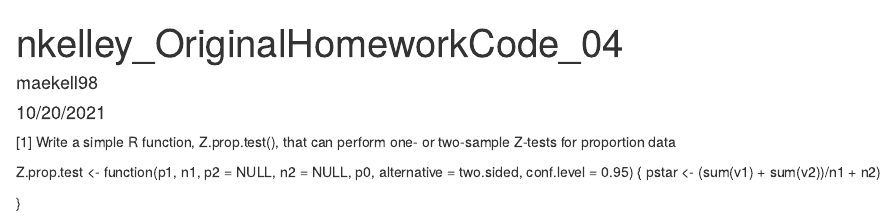
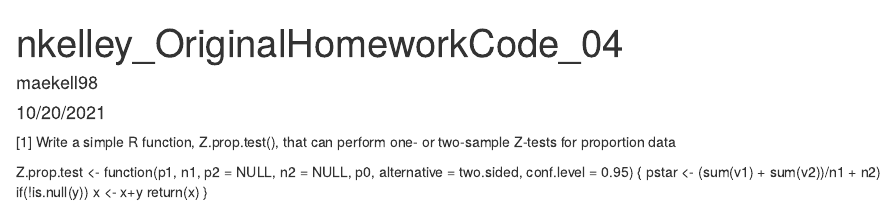
Before and after one commit to maekell98/AN588_Malfunction_nkelley, an R Markdown document (nkelley_OriginalHomeworkCode_04.Rmd): the page in a window 1100 px wide, from its top. Rendered offline with R 4.5, knitr and Pandoc, with nearby package versions.

Commit message:
lotsa new stuff

```diff
--- a/nkelley_OriginalHomeworkCode_04.Rmd
+++ b/nkelley_OriginalHomeworkCode_04.Rmd
@@ -10,5 +10,6 @@ output: html_document
 
 Z.prop.test <- function(p1, n1, p2 = NULL, n2 = NULL, p0, alternative = two.sided, conf.level = 0.95) {
   pstar <- (sum(v1) + sum(v2))/n1 + n2)
-
+  if(!is.null(y)) x <- x+y
+  return(x)
 }
```
